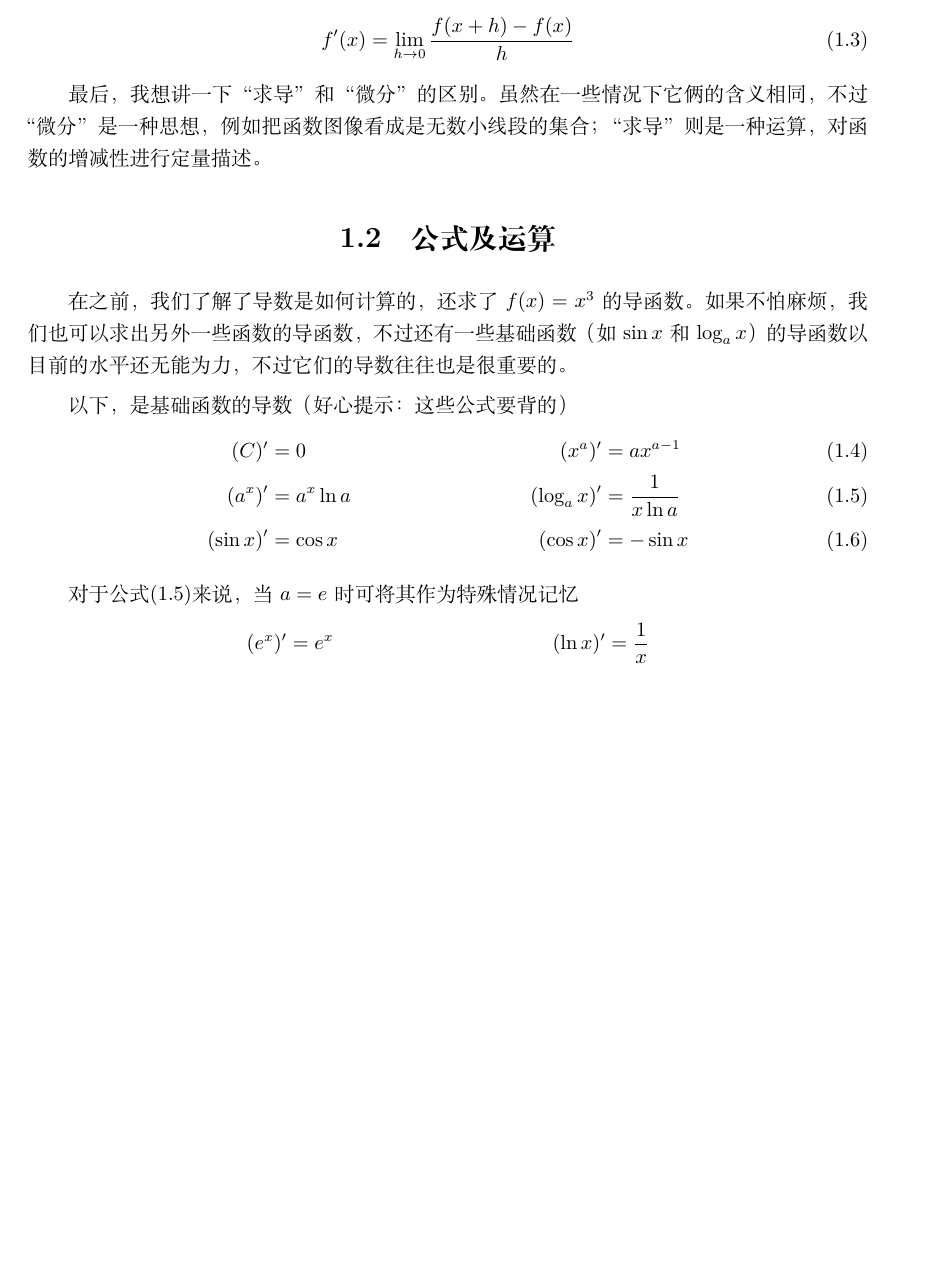
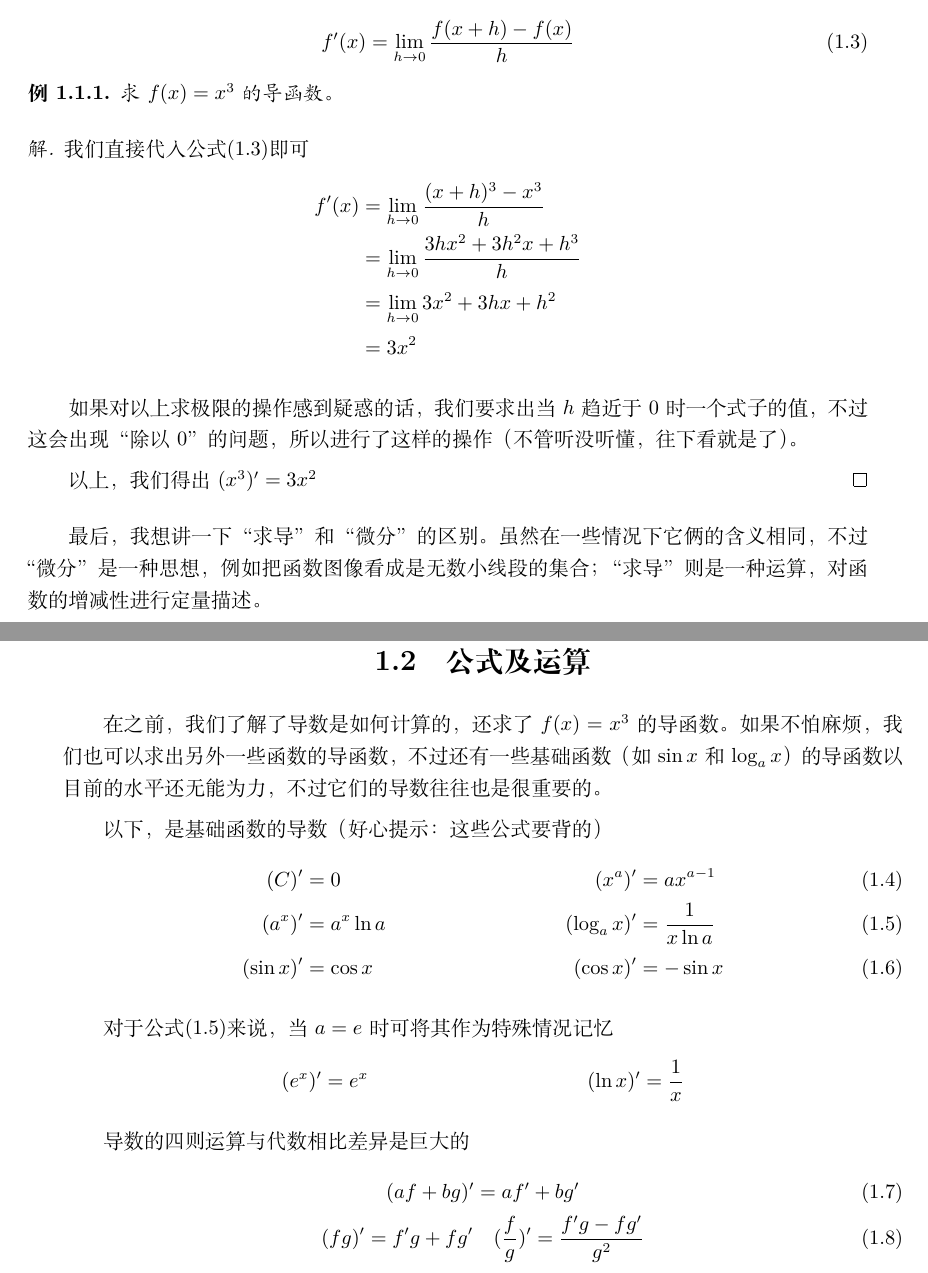
Before and after one commit to vnkgo/math-notes, a LaTeX book (mnotes.tex, which reads src/function/derivative.tex): part of page 7 of 25 before the commit and two parts of pages 7 and 8 of 26 after it, the two joined at a grey line, cut so that both start at the same text, the shorter picture padded with empty space. Compiled offline with XeLaTeX.

Commit message:
2023-01-21

```diff
--- a/src/function/derivative.tex
+++ b/src/function/derivative.tex
@@ -64,6 +64,24 @@ YouTube频道3Blue1Brown有10部讲述“微积分的本质”的视频，我会
     f'(x)=\lim_{h\to0}\frac{f(x+h)-f(x)}{h} \label{equ:fpx}
 \end{gather}
 
+\begin{example}
+    求$f(x)=x^3$的导函数。
+\end{example}
+
+\begin{proof}[解]
+    我们直接代入公式\eqref{equ:fpx}即可
+    \begin{align*}
+        f'(x)&=\lim_{h\to0}\frac{(x+h)^3-x^3}{h} \\
+             &=\lim_{h\to0}\frac{3hx^2+3h^2x+h^3}{h} \\
+             &=\lim_{h\to0}3x^2+3hx+h^2 \\
+             &=3x^2
+    \end{align*}
+
+    如果对以上求极限的操作感到疑惑的话，我们要求出当$h$趋近于0时一个式子的值，不过这会出现“除以0”的问题，所以进行了这样的操作（不管听没听懂，往下看就是了）。
+
+    以上，我们得出$(x^3)'=3x^2$\qedhere
+\end{proof}
+
 最后，我想讲一下“求导”和“微分”的区别。虽然在一些情况下它俩的含义相同，不过“微分”是一种思想，例如把函数图像看成是无数小线段的集合；“求导”则是一种运算，对函数的增减性进行定量描述。
 
 \section{公式及运算}
@@ -81,4 +99,10 @@ YouTube频道3Blue1Brown有10部讲述“微积分的本质”的视频，我会
     (e^x)'&=e^x & (\ln x)'=\frac{1}{x}
 \end{align*}
 
+导数的四则运算与代数相比差异是巨大的
+\begin{gather}
+    (af+bg)'=af'+bg' \label{equ:drule-1} \\
+    (fg)'=f'g+fg' \quad (\frac{f}{g})'=\frac{f'g-fg'}{g^2} \label{equ:drule-2}
+\end{gather}
+
 % TODO: \section{运用}
```
Also changed, not shown: src/combinatorics/binomial-theorem.tex (+1 -1 lines), src/intro.tex (+1 -1 lines), src/probability_and_statistics/statistics.tex (+1 -1 lines).
